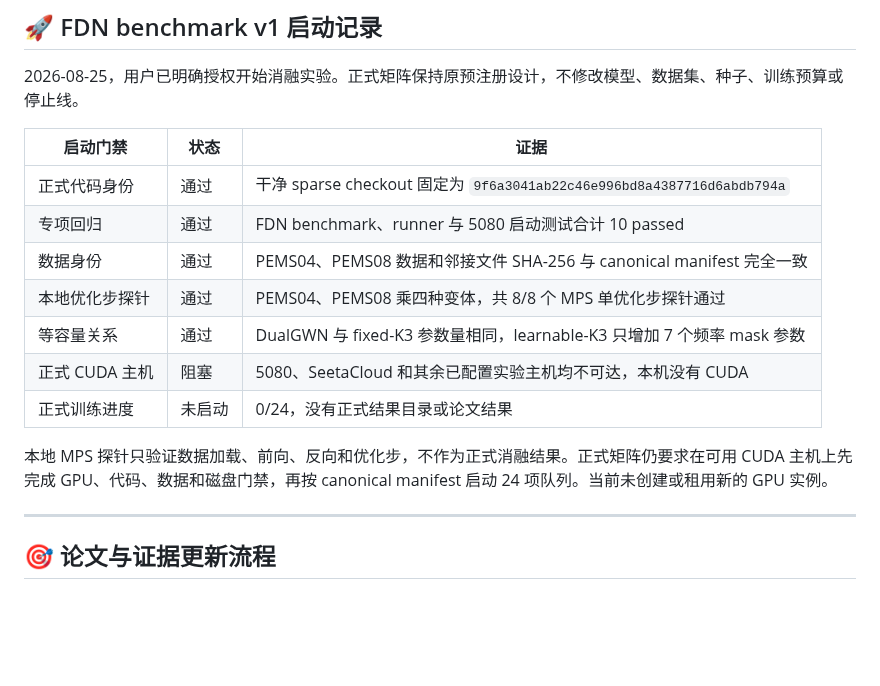
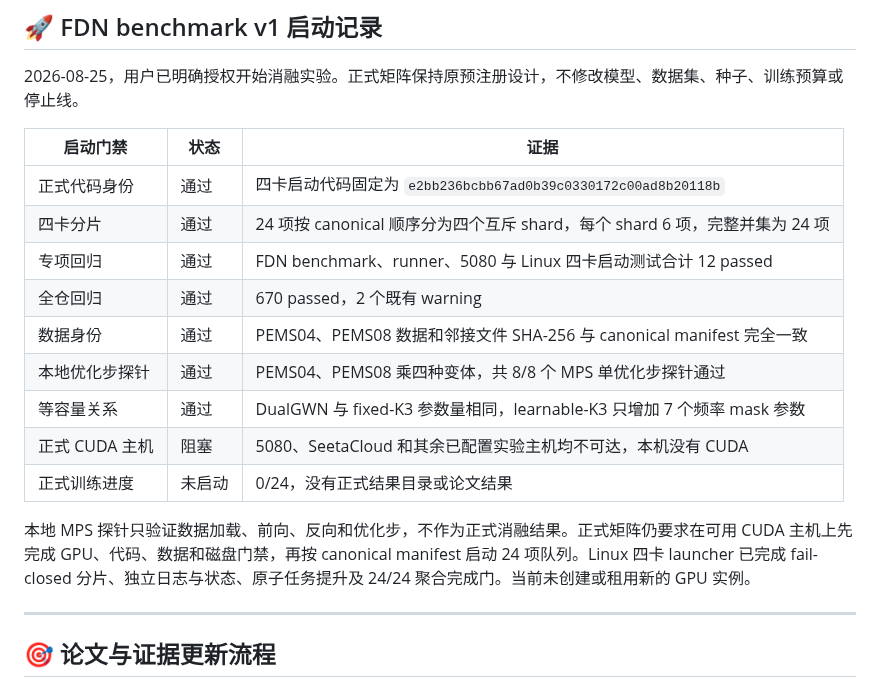
Before and after one commit to xiaohuliming/Xtraffic-forecast, a Markdown page: docs/reports/FDN_EI论文进度与实验清单_2026-08-24.md, the part around the change. GitHub-like rendering; blank space fills up the shorter version.

Commit message:
Update FDN ablation launch status

```diff
--- a/docs/reports/FDN_EI论文进度与实验清单_2026-08-24.md
+++ b/docs/reports/FDN_EI论文进度与实验清单_2026-08-24.md
@@ -21,15 +21,17 @@ _当前论文、实验待办与本地文献审计，更新于 2026-08-25_
 
 | 启动门禁 | 状态 | 证据 |
 | --- | --- | --- |
-| 正式代码身份 | 通过 | 干净 sparse checkout 固定为 `9f6a3041ab22c46e996bd8a4387716d6abdb794a` |
-| 专项回归 | 通过 | FDN benchmark、runner 与 5080 启动测试合计 10 passed |
+| 正式代码身份 | 通过 | 四卡启动代码固定为 `e2bb236bcbb67ad0b39c0330172c00ad8b20118b` |
+| 四卡分片 | 通过 | 24 项按 canonical 顺序分为四个互斥 shard，每个 shard 6 项，完整并集为 24 项 |
+| 专项回归 | 通过 | FDN benchmark、runner、5080 与 Linux 四卡启动测试合计 12 passed |
+| 全仓回归 | 通过 | 670 passed，2 个既有 warning |
 | 数据身份 | 通过 | PEMS04、PEMS08 数据和邻接文件 SHA-256 与 canonical manifest 完全一致 |
 | 本地优化步探针 | 通过 | PEMS04、PEMS08 乘四种变体，共 8/8 个 MPS 单优化步探针通过 |
 | 等容量关系 | 通过 | DualGWN 与 fixed-K3 参数量相同，learnable-K3 只增加 7 个频率 mask 参数 |
 | 正式 CUDA 主机 | 阻塞 | 5080、SeetaCloud 和其余已配置实验主机均不可达，本机没有 CUDA |
 | 正式训练进度 | 未启动 | 0/24，没有正式结果目录或论文结果 |
 
-本地 MPS 探针只验证数据加载、前向、反向和优化步，不作为正式消融结果。正式矩阵仍要求在可用 CUDA 主机上先完成 GPU、代码、数据和磁盘门禁，再按 canonical manifest 启动 24 项队列。当前未创建或租用新的 GPU 实例。
+本地 MPS 探针只验证数据加载、前向、反向和优化步，不作为正式消融结果。正式矩阵仍要求在可用 CUDA 主机上先完成 GPU、代码、数据和磁盘门禁，再按 canonical manifest 启动 24 项队列。Linux 四卡 launcher 已完成 fail-closed 分片、独立日志与状态、原子任务提升及 24/24 聚合完成门。当前未创建或租用新的 GPU 实例。
 
 ---
 
```
